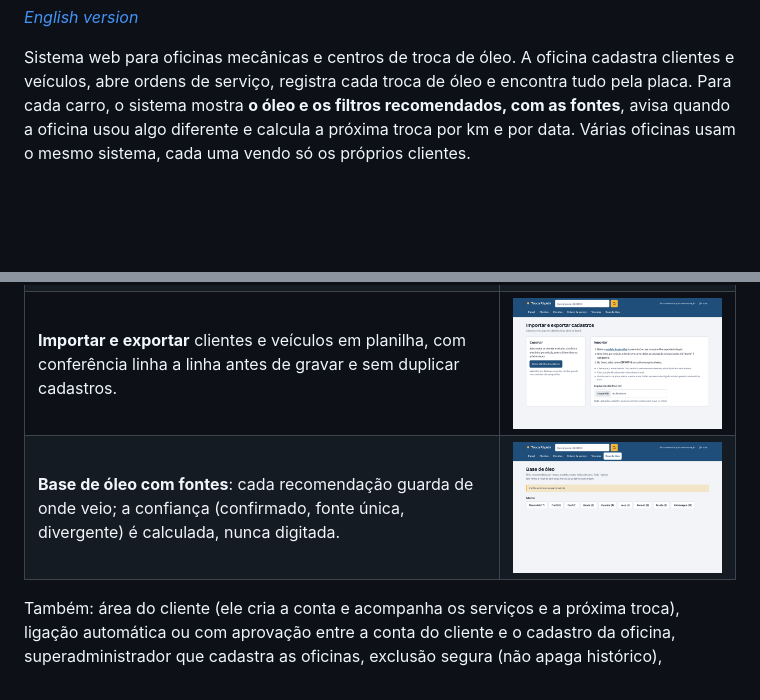
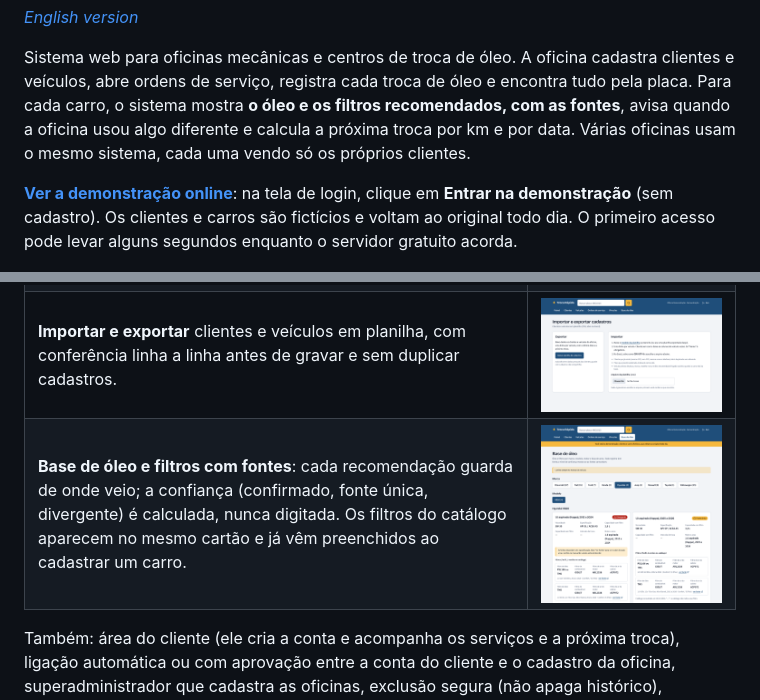
Before and after one commit to TcharlesFerreira/troca-rapida, a Markdown page: README.md, 2 parts joined by grey strips. Rendered like a GitHub page; pictures changed too: docs/imagens/base-oleo.png; blank space fills up the shorter version.

Commit message:
docs: link da demonstração online e print novo da base de óleo
Co-Authored-By: Claude Opus 5.5 <noreply@anthropic.com>

```diff
--- a/README.md
+++ b/README.md
@@ -5,6 +5,8 @@
 *[English version](README.en.md)*
 
 Sistema web para oficinas mecânicas e centros de troca de óleo. A oficina cadastra clientes e veículos, abre ordens de serviço, registra cada troca de óleo e encontra tudo pela placa. Para cada carro, o sistema mostra **o óleo e os filtros recomendados, com as fontes**, avisa quando a oficina usou algo diferente e calcula a próxima troca por km e por data. Várias oficinas usam o mesmo sistema, cada uma vendo só os próprios clientes.
+
+**[Ver a demonstração online](https://troca-rapida-one.vercel.app/login)**: na tela de login, clique em **Entrar na demonstração** (sem cadastro). Os clientes e carros são fictícios e voltam ao original todo dia. O primeiro acesso pode levar alguns segundos enquanto o servidor gratuito acorda.
 
 ![Painel da oficina](docs/imagens/painel.png)
 
@@ -19,7 +21,7 @@ Sistema web para oficinas mecânicas e centros de troca de óleo. A oficina cada
 | **Ordem de serviço** com status (aguardando → em andamento → pronto para retirada → entregue), histórico de quem mudou o quê e registro da troca de óleo com a próxima troca sugerida pela viscosidade. | ![Ordem de serviço](docs/imagens/ordem-servico.png) |
 | **Abertura de OS** escolhendo o serviço (troca completa, incompleta, filtros, outro), com conferência: se marcar todos os filtros numa troca "incompleta", o sistema pergunta se ela é completa. | ![Nova OS](docs/imagens/nova-os.png) |
 | **Importar e exportar** clientes e veículos em planilha, com conferência linha a linha antes de gravar e sem duplicar cadastros. | ![Importar e exportar](docs/imagens/importar.png) |
-| **Base de óleo com fontes**: cada recomendação guarda de onde veio; a confiança (confirmado, fonte única, divergente) é calculada, nunca digitada. | ![Base de óleo](docs/imagens/base-oleo.png) |
+| **Base de óleo e filtros com fontes**: cada recomendação guarda de onde veio; a confiança (confirmado, fonte única, divergente) é calculada, nunca digitada. Os filtros do catálogo aparecem no mesmo cartão e já vêm preenchidos ao cadastrar um carro. | ![Base de óleo](docs/imagens/base-oleo.png) |
 
 Também: área do cliente (ele cria a conta e acompanha os serviços e a próxima troca), ligação automática ou com aprovação entre a conta do cliente e o cadastro da oficina, superadministrador que cadastra as oficinas, exclusão segura (não apaga histórico), paginação e telas que funcionam no celular.
 
```
Also changed, not shown: README.en.md (+3 -1 lines).
